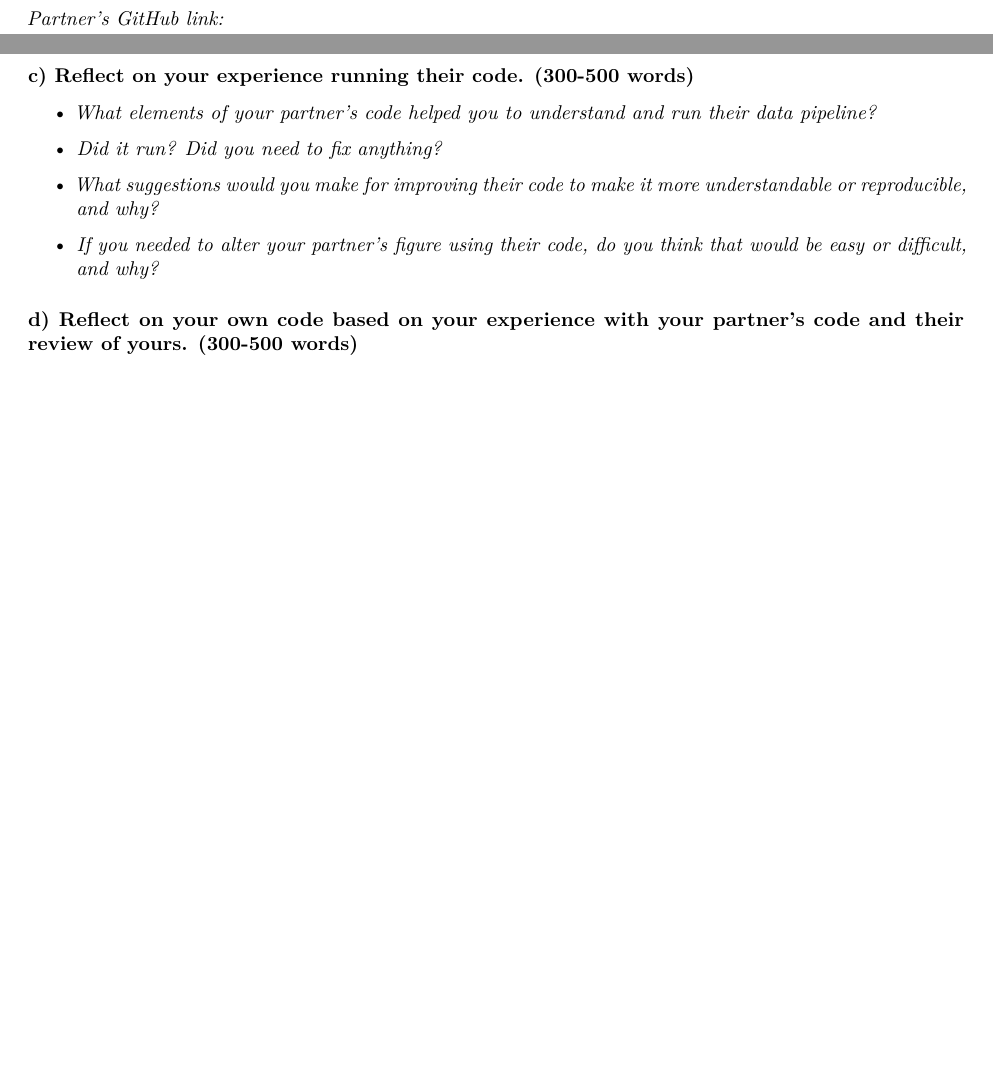
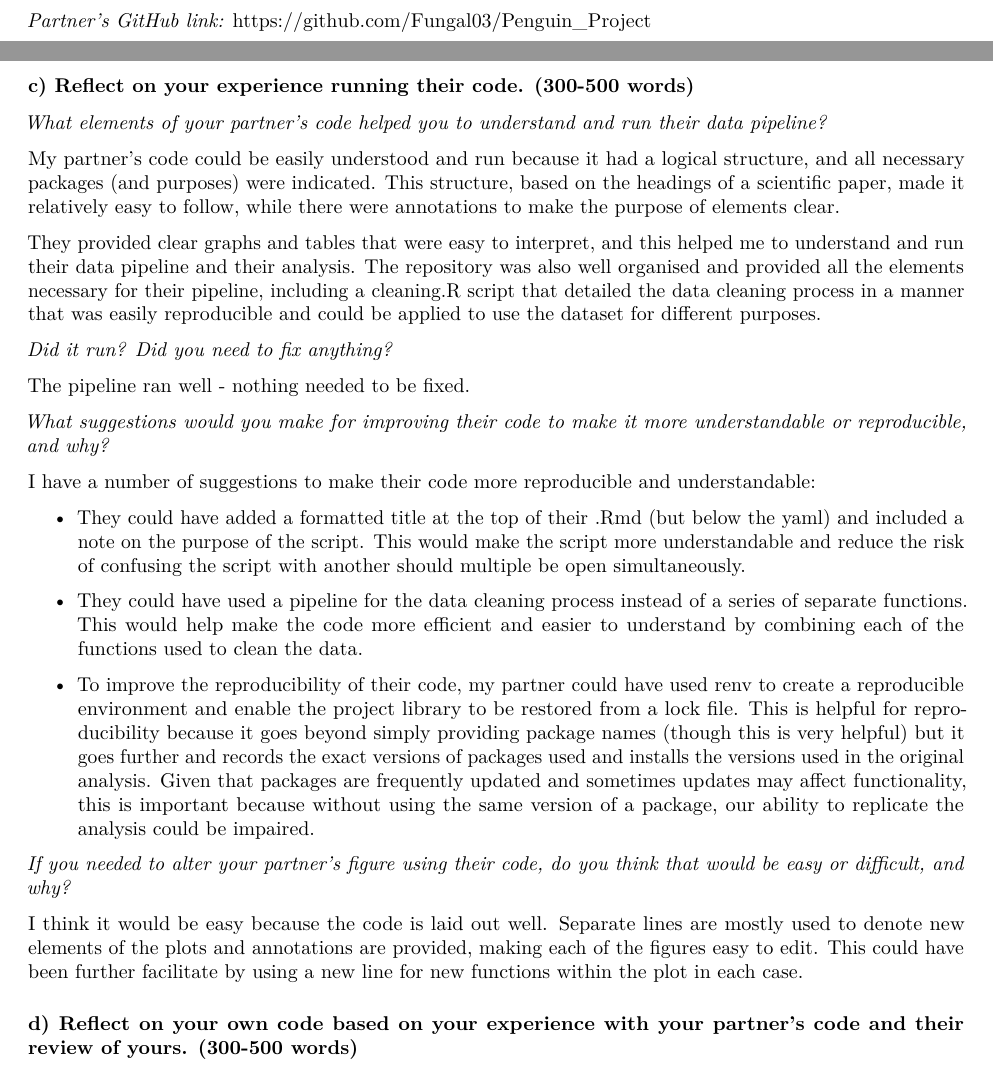
Before and after one commit to dinosaur84/Reproducible-Science, an R Markdown document (ReproducibleScienceAndFiguresAssignment.Rmd): two parts of pages 7 and 8 of 9 before the commit and two parts of pages 7 and 8 of 10 after it, joined at a grey line, cut so that both start at the same text, the shorter picture padded with empty space. Rendered offline with R 4.5, knitr and Pandoc, then LaTeX, with nearby package versions; both versions are drawn in the output format of the newer one; some code elsewhere in the file could not run offline.

Commit message:
Partner github link and feedback

```diff
--- a/ReproducibleScienceAndFiguresAssignment.Rmd
+++ b/ReproducibleScienceAndFiguresAssignment.Rmd
@@ -3,8 +3,8 @@ title: 'Computer Assignment: Reproducible Science and Figures'
 author: "Candidate 1076523, dinosaur 84"
 date: "2024-12-08"
 output:
+  pdf_document: default
   html_document: default
-  pdf_document: default
 ---
 
 # Computer Assignment: Reproducible Science and Figures (Michaelmas Term, 2024)
@@ -264,17 +264,33 @@ In conclusion, we find that **flipper length is a strong predictor of body mass*
 
 ### b) Share your repo with a partner, download, and try to run their data pipeline.
 
-*Partner's GitHub link:*
+*Partner's GitHub link:* <https://github.com/Fungal03/Penguin_Project>
 
 ### c) Reflect on your experience running their code. (300-500 words)
 
--   *What elements of your partner's code helped you to understand and run their data pipeline?*
+*What elements of your partner's code helped you to understand and run their data pipeline?*
 
--   *Did it run? Did you need to fix anything?*
+My partner’s code could be easily understood and run because it had a logical structure, and all necessary packages (and purposes) were indicated. This structure, based on the headings of a scientific paper, made it relatively easy to follow, while there were annotations to make the purpose of elements clear.
 
--   *What suggestions would you make for improving their code to make it more understandable or reproducible, and why?*
+They provided clear graphs and tables that were easy to interpret, and this helped me to understand and run their data pipeline and their analysis. The repository was also well organised and provided all the elements necessary for their pipeline, including a cleaning.R script that detailed the data cleaning process in a manner that was easily reproducible and could be applied to use the dataset for different purposes.
 
--   *If you needed to alter your partner's figure using their code, do you think that would be easy or difficult, and why?*
+*Did it run? Did you need to fix anything?*
+
+The pipeline ran well - nothing needed to be fixed.
+
+*What suggestions would you make for improving their code to make it more understandable or reproducible, and why?*
+
+I have a number of suggestions to make their code more reproducible and understandable:
+
+-   They could have added a formatted title at the top of their .Rmd (but below the yaml) and included a note on the purpose of the script. This would make the script more understandable and reduce the risk of confusing the script with another should multiple be open simultaneously.
+
+-   They could have used a pipeline for the data cleaning process instead of a series of separate functions. This would help make the code more efficient and easier to understand by combining each of the functions used to clean the data.
+
+-   To improve the reproducibility of their code, my partner could have used renv to create a reproducible environment and enable the project library to be restored from a lock file. This is helpful for reproducibility because it goes beyond simply providing package names (though this is very helpful) but it goes further and records the exact versions of packages used and installs the versions used in the original analysis. Given that packages are frequently updated and sometimes updates may affect functionality, this is important because without using the same version of a package, our ability to replicate the analysis could be impaired.
+
+*If you needed to alter your partner's figure using their code, do you think that would be easy or difficult, and why?*
+
+I think it would be easy because the code is laid out well. Separate lines are mostly used to denote new elements of the plots and annotations are provided, making each of the figures easy to edit. This could have been further facilitate by using a new line for new functions within the plot in each case.
 
 ### d) Reflect on your own code based on your experience with your partner's code and their review of yours. (300-500 words)
 
```
Also changed, not shown: ReproducibleScienceAndFiguresAssignment.Rmd (4 more changed lines).
